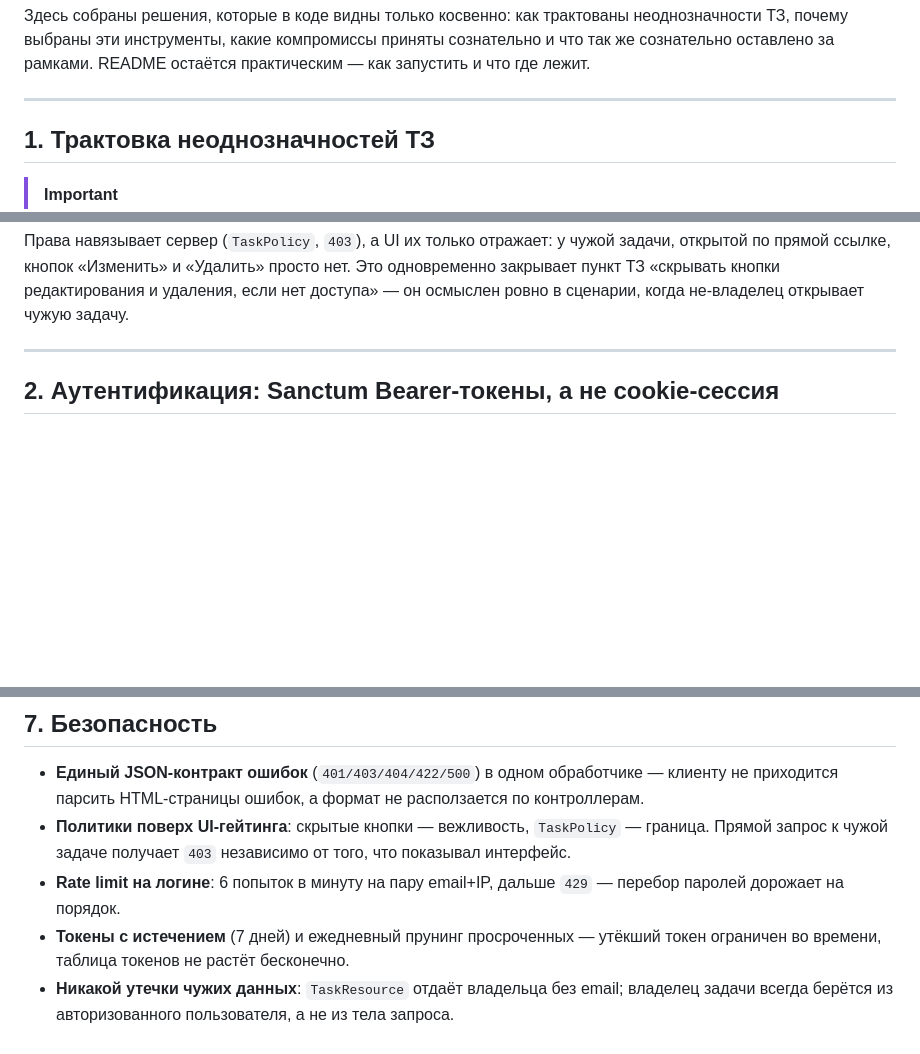
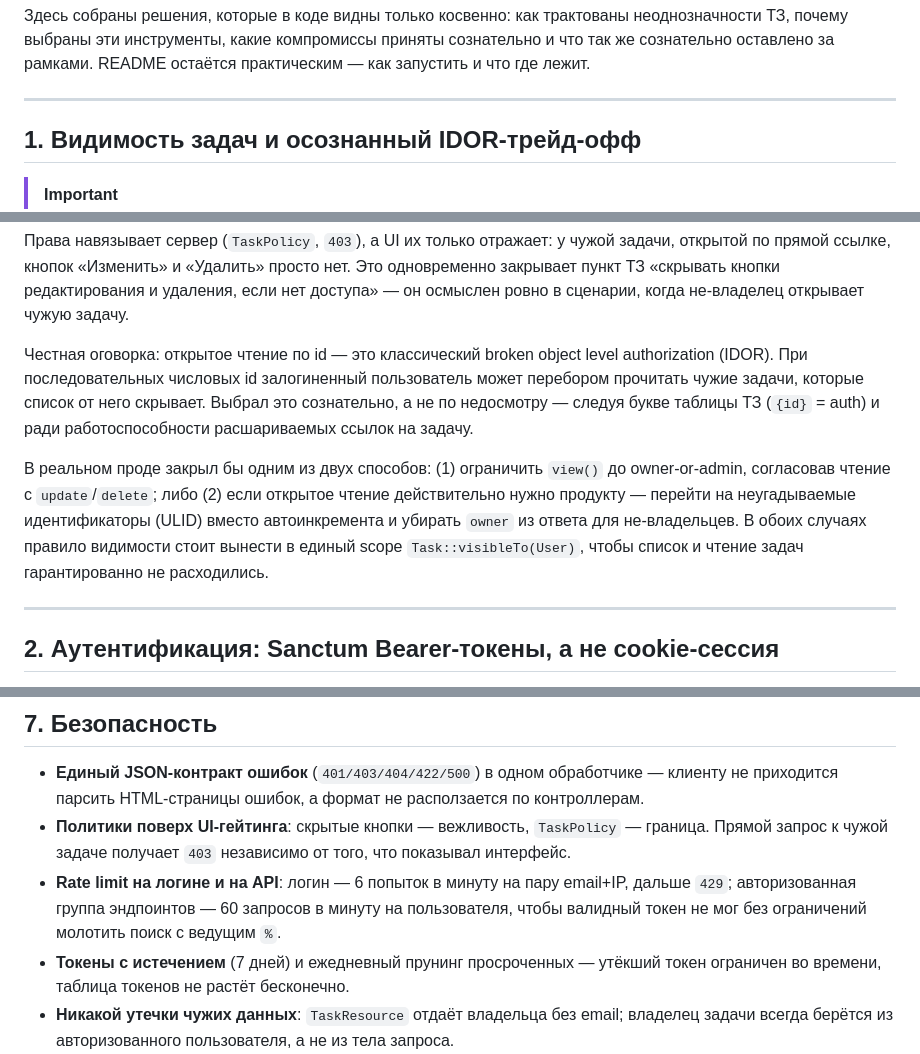
Before and after one commit to Gegirhasut/todo-laravel-nuxt, a Markdown page: DECISIONS.md, 3 parts joined by grey strips. Rendered like a GitHub page; blank space fills up the shorter version.

Commit message:
expand decisions: own the IDOR trade-off, note dev-grade docker

```diff
--- a/DECISIONS.md
+++ b/DECISIONS.md
@@ -4,7 +4,7 @@
 
 ---
 
-## 1. Трактовка неоднозначностей ТЗ
+## 1. Видимость задач и осознанный IDOR-трейд-офф
 
 > [!IMPORTANT]
 > ТЗ внутренне противоречиво в вопросе видимости задач. Раздел про роли (необязательный) говорит «пользователь видит только свои задачи», при этом таблица эндпоинтов помечает `GET /api/tasks/{id}` как просто «auth» — и ограничивает владельцем/админом только `PUT/PATCH/DELETE`. Оба прочтения одновременно верными быть не могут, поэтому выбор зафиксирован явно.
@@ -18,6 +18,10 @@
 | `PUT/PATCH/DELETE /tasks/{id}` | владелец или админ | как в таблице эндпоинтов; сервер отвечает `403` |
 
 Права навязывает сервер (`TaskPolicy`, `403`), а UI их только отражает: у чужой задачи, открытой по прямой ссылке, кнопок «Изменить» и «Удалить» просто нет. Это одновременно закрывает пункт ТЗ «скрывать кнопки редактирования и удаления, если нет доступа» — он осмыслен ровно в сценарии, когда не-владелец открывает чужую задачу.
+
+Честная оговорка: открытое чтение по id — это классический broken object level authorization (IDOR). При последовательных числовых id залогиненный пользователь может перебором прочитать чужие задачи, которые список от него скрывает. Выбрал это сознательно, а не по недосмотру — следуя букве таблицы ТЗ (`{id}` = auth) и ради работоспособности расшариваемых ссылок на задачу.
+
+В реальном проде закрыл бы одним из двух способов: (1) ограничить `view()` до owner-or-admin, согласовав чтение с `update`/`delete`; либо (2) если открытое чтение действительно нужно продукту — перейти на неугадываемые идентификаторы (ULID) вместо автоинкремента и убирать `owner` из ответа для не-владельцев. В обоих случаях правило видимости стоит вынести в единый scope `Task::visibleTo(User)`, чтобы список и чтение задач гарантированно не расходились.
 
 ---
 
@@ -65,7 +69,7 @@ SPA живёт на другом origin (`:3000`), чем API (`:8000`). Cookie-
 
 - **Единый JSON-контракт ошибок** (`401/403/404/422/500`) в одном обработчике — клиенту не приходится парсить HTML-страницы ошибок, а формат не расползается по контроллерам.
 - **Политики поверх UI-гейтинга**: скрытые кнопки — вежливость, `TaskPolicy` — граница. Прямой запрос к чужой задаче получает `403` независимо от того, что показывал интерфейс.
-- **Rate limit на логине**: 6 попыток в минуту на пару email+IP, дальше `429` — перебор паролей дорожает на порядок.
+- **Rate limit на логине и на API**: логин — 6 попыток в минуту на пару email+IP, дальше `429`; авторизованная группа эндпоинтов — 60 запросов в минуту на пользователя, чтобы валидный токен не мог без ограничений молотить поиск с ведущим `%`.
 - **Токены с истечением** (7 дней) и ежедневный прунинг просроченных — утёкший токен ограничен во времени, таблица токенов не растёт бесконечно.
 - **Никакой утечки чужих данных**: `TaskResource` отдаёт владельца без email; владелец задачи всегда берётся из авторизованного пользователя, а не из тела запроса.
 
```
Also changed, not shown: other parts of DECISIONS.md (+1 -0 lines).
